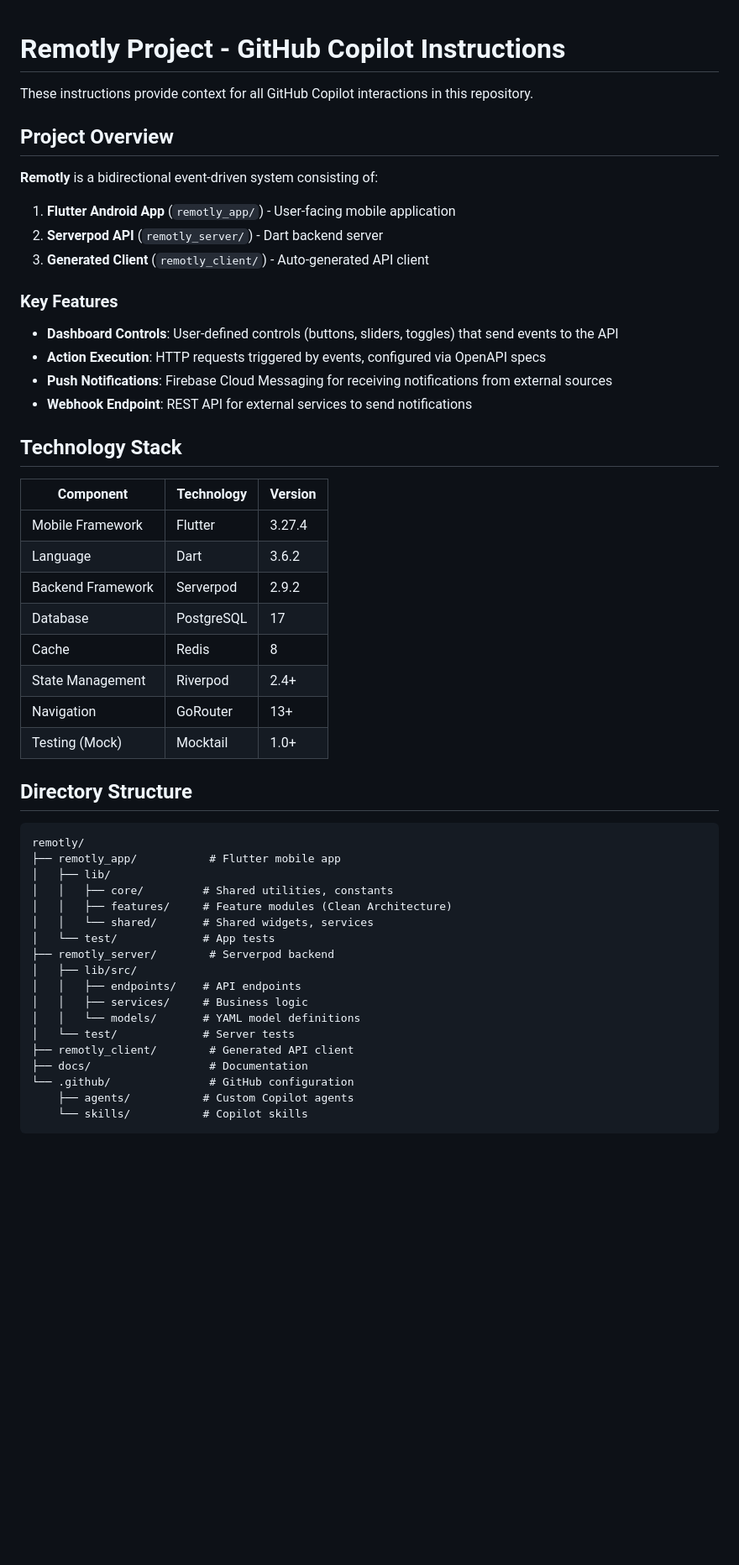
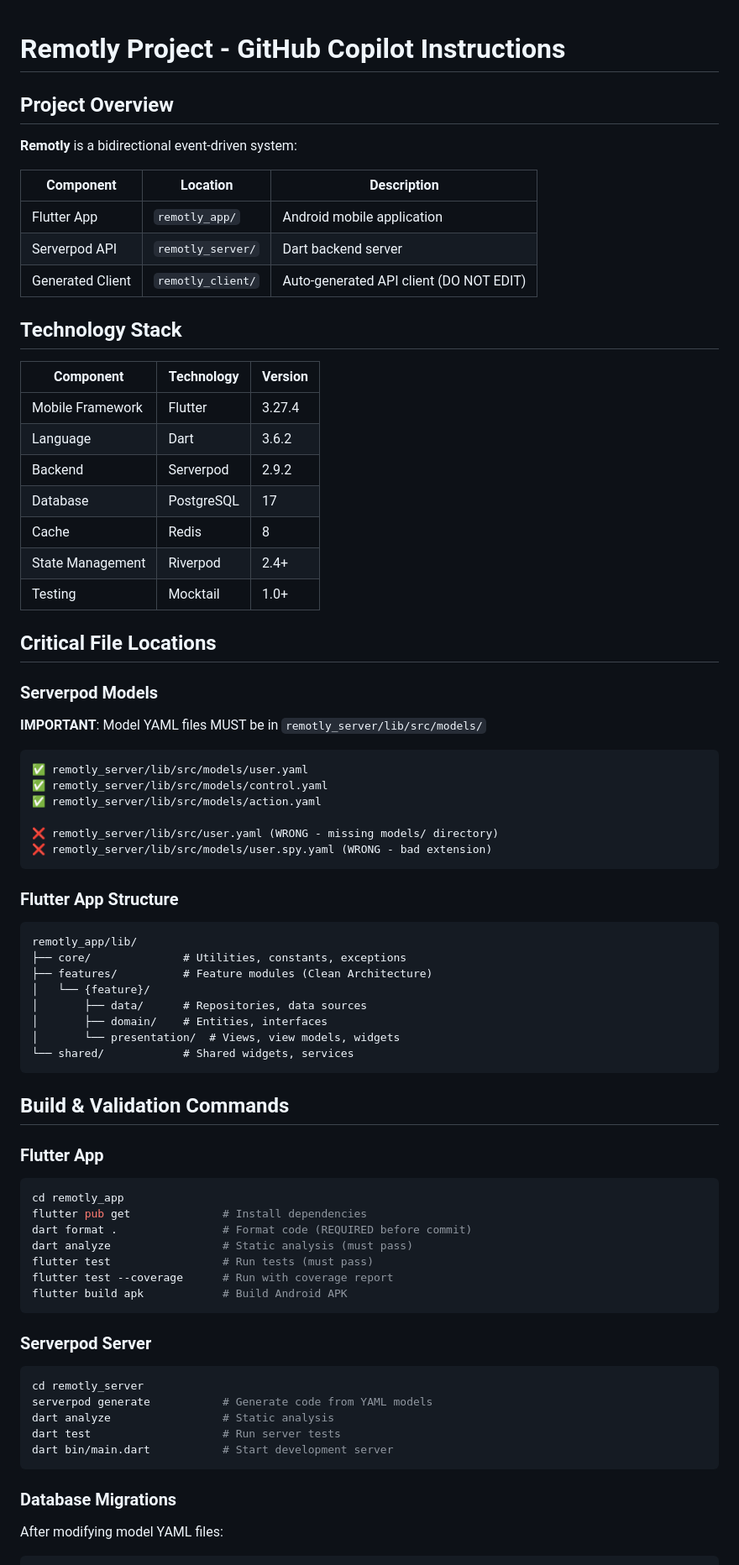
Before and after one commit to ht2-io/rmotly, a Markdown page: .github/copilot-instructions.md, the part around one of its changes. Shown at 84% size. GitHub-like rendering; blank space fills up the shorter version.

````diff
--- a/.github/copilot-instructions.md
+++ b/.github/copilot-instructions.md
@@ -1,21 +1,14 @@
 # Remotly Project - GitHub Copilot Instructions
-
-These instructions provide context for all GitHub Copilot interactions in this repository.
 
 ## Project Overview
 
-**Remotly** is a bidirectional event-driven system consisting of:
+**Remotly** is a bidirectional event-driven system:
 
-1. **Flutter Android App** (`remotly_app/`) - User-facing mobile application
-2. **Serverpod API** (`remotly_server/`) - Dart backend server
-3. **Generated Client** (`remotly_client/`) - Auto-generated API client
-
-### Key Features
-
-- **Dashboard Controls**: User-defined controls (buttons, sliders, toggles) that send events to the API
-- **Action Execution**: HTTP requests triggered by events, configured via OpenAPI specs
-- **Push Notifications**: Firebase Cloud Messaging for receiving notifications from external sources
-- **Webhook Endpoint**: REST API for external services to send notifications
+| Component | Location | Description |
+|-----------|----------|-------------|
+| Flutter App | `remotly_app/` | Android mobile application |
+| Serverpod API | `remotly_server/` | Dart backend server |
+| Generated Client | `remotly_client/` | Auto-generated API client (DO NOT EDIT) |
 
 ## Technology Stack
 
@@ -23,32 +16,65 @@ These instructions provide context for all GitHub Copilot interactions in this r
 |-----------|------------|---------|
 | Mobile Framework | Flutter | 3.27.4 |
 | Language | Dart | 3.6.2 |
-| Backend Framework | Serverpod | 2.9.2 |
+| Backend | Serverpod | 2.9.2 |
 | Database | PostgreSQL | 17 |
 | Cache | Redis | 8 |
 | State Management | Riverpod | 2.4+ |
-| Navigation | GoRouter | 13+ |
-| Testing (Mock) | Mocktail | 1.0+ |
+| Testing | Mocktail | 1.0+ |
 
-## Directory Structure
+## Critical File Locations
+
+### Serverpod Models
+
+**IMPORTANT**: Model YAML files MUST be in `remotly_server/lib/src/models/`
 
 ```
-remotly/
-├── remotly_app/           # Flutter mobile app
-│   ├── lib/
-│   │   ├── core/         # Shared utilities, constants
-│   │   ├── features/     # Feature modules (Clean Architecture)
-│   │   └── shared/       # Shared widgets, services
-│   └── test/             # App tests
-├── remotly_server/        # Serverpod backend
-│   ├── lib/src/
-│   │   ├── endpoints/    # API endpoints
-│   │   ├── services/     # Business logic
-│   │   └── models/       # YAML model definitions
-│   └── test/             # Server tests
-├── remotly_client/        # Generated API client
-├── docs/                  # Documentation
-└── .github/               # GitHub configuration
-    ├── agents/           # Custom Copilot agents
-    └── skills/           # Copilot skills
+✅ remotly_server/lib/src/models/user.yaml
+✅ remotly_server/lib/src/models/control.yaml
+✅ remotly_server/lib/src/models/action.yaml
+
+❌ remotly_server/lib/src/user.yaml (WRONG - missing models/ directory)
+❌ remotly_server/lib/src/models/user.spy.yaml (WRONG - bad extension)
 ```
+
+### Flutter App Structure
+
+```
+remotly_app/lib/
+├── core/              # Utilities, constants, exceptions
+├── features/          # Feature modules (Clean Architecture)
+│   └── {feature}/
+│       ├── data/      # Repositories, data sources
+│       ├── domain/    # Entities, interfaces
+│       └── presentation/  # Views, view models, widgets
+└── shared/            # Shared widgets, services
+```
+
+## Build & Validation Commands
+
+### Flutter App
+
+```bash
+cd remotly_app
+flutter pub get              # Install dependencies
+dart format .                # Format code (REQUIRED before commit)
+dart analyze                 # Static analysis (must pass)
+flutter test                 # Run tests (must pass)
+flutter test --coverage      # Run with coverage report
+flutter build apk            # Build Android APK
+```
+
+### Serverpod Server
+
+```bash
+cd remotly_server
+serverpod generate           # Generate code from YAML models
+dart analyze                 # Static analysis
+dart test                    # Run server tests
+dart bin/main.dart           # Start development server
+```
+
+### Database Migrations
+
+After modifying model YAML files:
+
````
Also changed, not shown: other parts of .github/copilot-instructions.md (+73 -101 lines), .github/instructions/flutter-app.instructions.md (added, +176 -0 lines), .github/instructions/serverpod-models.instructions.md (added, +119 -0 lines).
